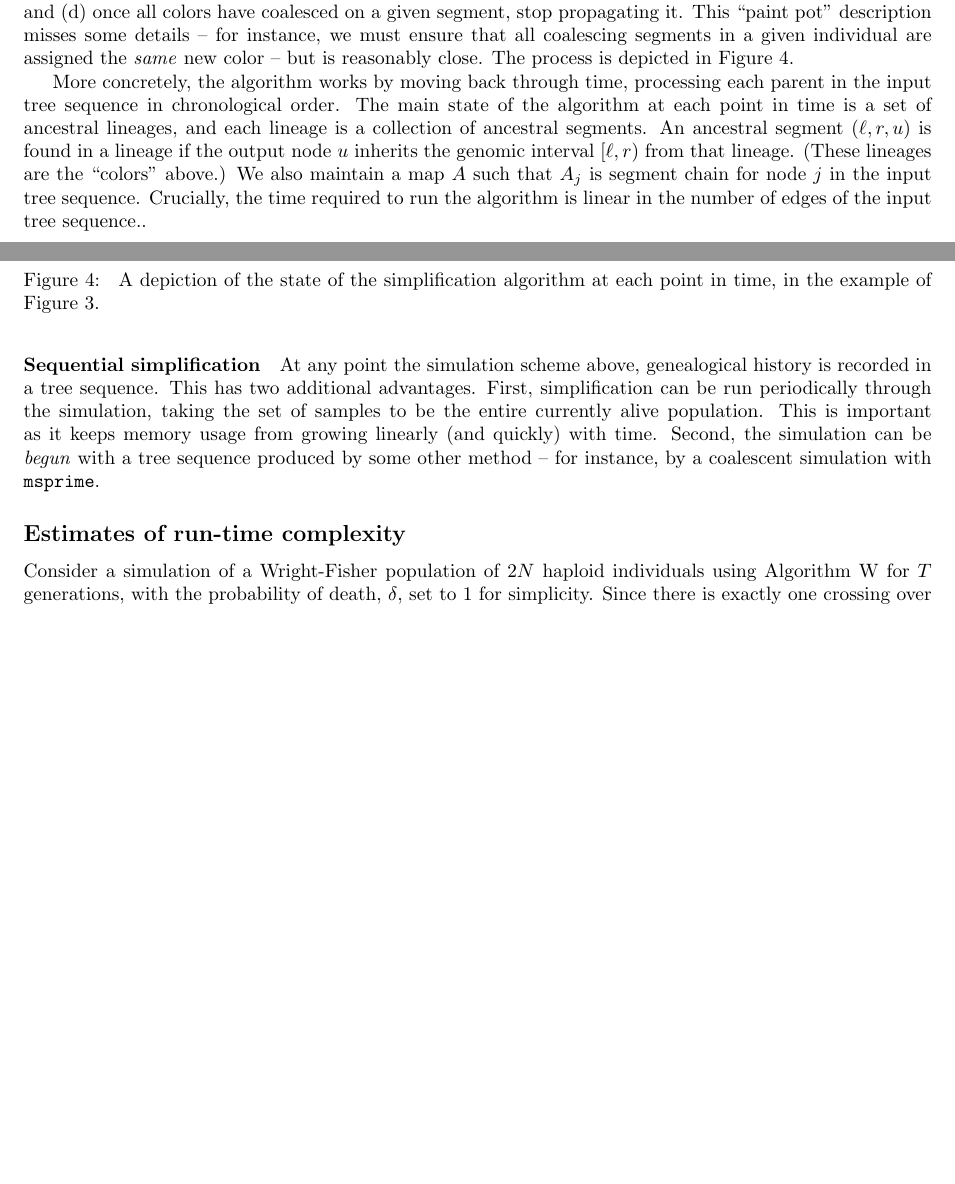
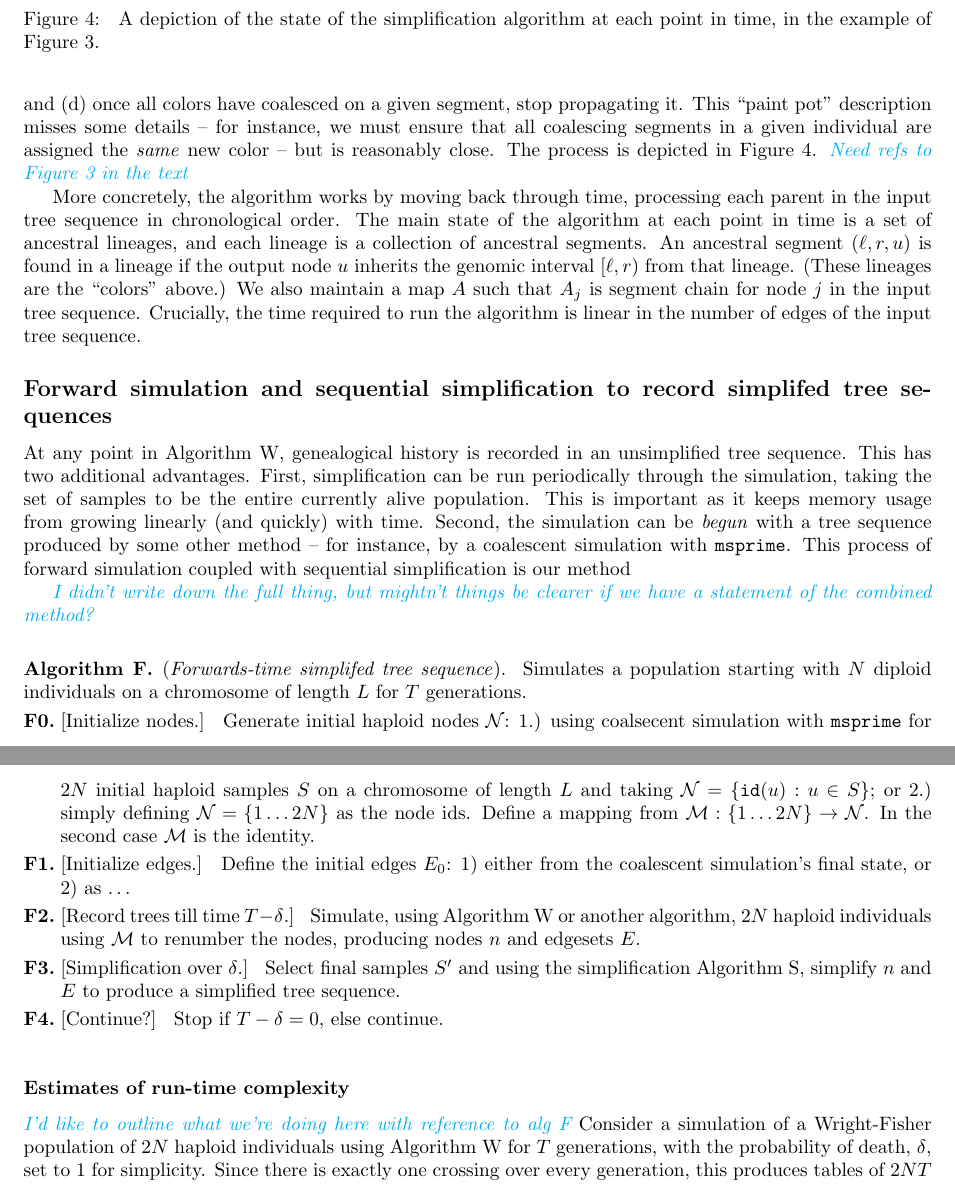
Before and after one commit to petrelharp/ftprime_ms, a LaTeX paper (forwards_paper.tex): two parts of pages 6 and 8 of 14 before the commit and two parts of pages 8 and 9 of 15 after it, joined at a grey line, cut so that both start at the same text, the shorter picture padded with empty space. Compiled offline with pdfLaTeX.

Commit message:
Add most overview comments

```diff
--- a/forwards_paper.tex
+++ b/forwards_paper.tex
@@ -11,7 +11,7 @@
 % \usepackage[T1]{fontenc}
 
 \include{macros}
-
+\newcommand{\simupop}{\texttt{simuPOP}}
 \newcommand{\fwdpp}{\texttt{fwdpp}}
 \newcommand{\msprime}{\texttt{msprime}}
 \newcommand{\nodes}{\texttt{nodes}}
@@ -24,6 +24,7 @@
 \newcommand{\krt}[1]{{\em \color{green} #1}}
 \newcommand{\plr}[1]{{\em \color{blue} #1}}
 \newcommand{\jk}[1]{{\em \color{red} #1}}
+\newcommand{\jda}[1]{{\em \color{cyan} #1}}
 
 \begin{document}
 
@@ -501,6 +519,7 @@ for instance, we must ensure that all coalescing segments in a given individual
 are assigned the \emph{same} new color --
 but is reasonably close.
 The process is depicted in Figure~\ref{fig:simplify_state}.
+\jda{Need refs to Figure~\ref{fig:method_diagram} in the text}
 
 \begin{figure}
     \begin{center}
@@ -526,20 +545,62 @@ if the output node $u$ inherits the genomic interval $[\ell, r)$ from that linea
 (These lineages are the ``colors'' above.)
 We also maintain a map $A$ such that $A_j$ is segment chain for node $j$ in
 the input tree sequence.
-Crucially, the time required to run the algorithm is linear in the number of edges of the input tree sequence..
+Crucially, the time required to run the algorithm is linear in the number of edges of the input tree sequence.
 
-\paragraph{Sequential simplification}
-At any point the simulation scheme above, genealogical history is recorded
-in a tree sequence. This has two additional advantages. First, simplification
+\subsection*{Forward simulation and sequential simplification to record simplifed tree sequences}
+
+At any point in Algorithm~\algref{W}, genealogical history is recorded
+in an unsimplified tree sequence. This has two additional advantages. First, simplification
 can be run periodically through the simulation, taking the set of samples to be
 the entire currently alive population. This is important as it keeps memory
 usage from growing linearly (and quickly) with time. Second, the simulation can
 be \emph{begun} with a tree sequence produced by some other method -- for
 instance, by a coalescent simulation with \msprime.
+This process of forward simulation coupled with sequential simplification is our
+method
+
+\jda{I didn't write down the full thing, but mightn't things be clearer if we
+	have a statement of the combined method?}
+\begin{taocpalg}{F}{Forwards-time simplifed tree sequence}{
+Simulates a population starting with $N$ diploid individuals on a chromosome of length $L$ for $T$
+generations.
+}
+
+\algstep{F0.}{Initialize nodes.}{
+Generate initial haploid nodes $\mathcal N$:
+1.) using coalsecent simulation with \msprime{} for $2N$ initial haploid samples $S$ on
+a chromosome of length $L$ and taking $\mathcal N = \{\texttt{id}(u) : u \in S \}$; or
+2.) simply defining $\mathcal N = \{1\dots 2N\}$ as the node ids.
+Define a mapping from  $\mathcal M: \{1\dots 2N\} \to \mathcal N$. In the second
+case $\mathcal M$ is the identity.
+}
+
+\algstep{F1.}{Initialize edges.}{
+Define the initial edges $E_0$: 1) either from the coalescent simulation's final
+state, or 2) as \dots
+}
+
+\algstep{F2.}{Record trees till time $T - \delta$.}{
+Simulate, using Algorithm~\algref{W} or another algorithm, $2N$ haploid
+individuals using $\mathcal M$ to renumber the nodes, producing nodes $n$ and
+edgesets $E$.
+}
+
+\algstep{F3.}{Simplification over $\delta$.}{
+Select final samples $S'$ and using the simplification Algorithm~\algref{S},
+simplify $n$ and $E$ to produce a simplified tree sequence.
+}
+
+\algstep{F4.}{Continue?}{
+	Stop if $T - \delta  = 0$, else continue.
+}
+\end{taocpalg}
+
 
 %%%%%%%%%%%%
-\subsection*{Estimates of run-time complexity}
+\subsubsection*{Estimates of run-time complexity}
 
+\jda{I'd like to outline what we're doing here with reference to alg F}
 Consider a simulation of a Wright-Fisher population of $2N$ haploid individuals
 using Algorithm~\algref{W}
 for $T$ generations,
```
Also changed, not shown: forwards_paper.pdf, forwards_paper.tex (57 more changed lines).
